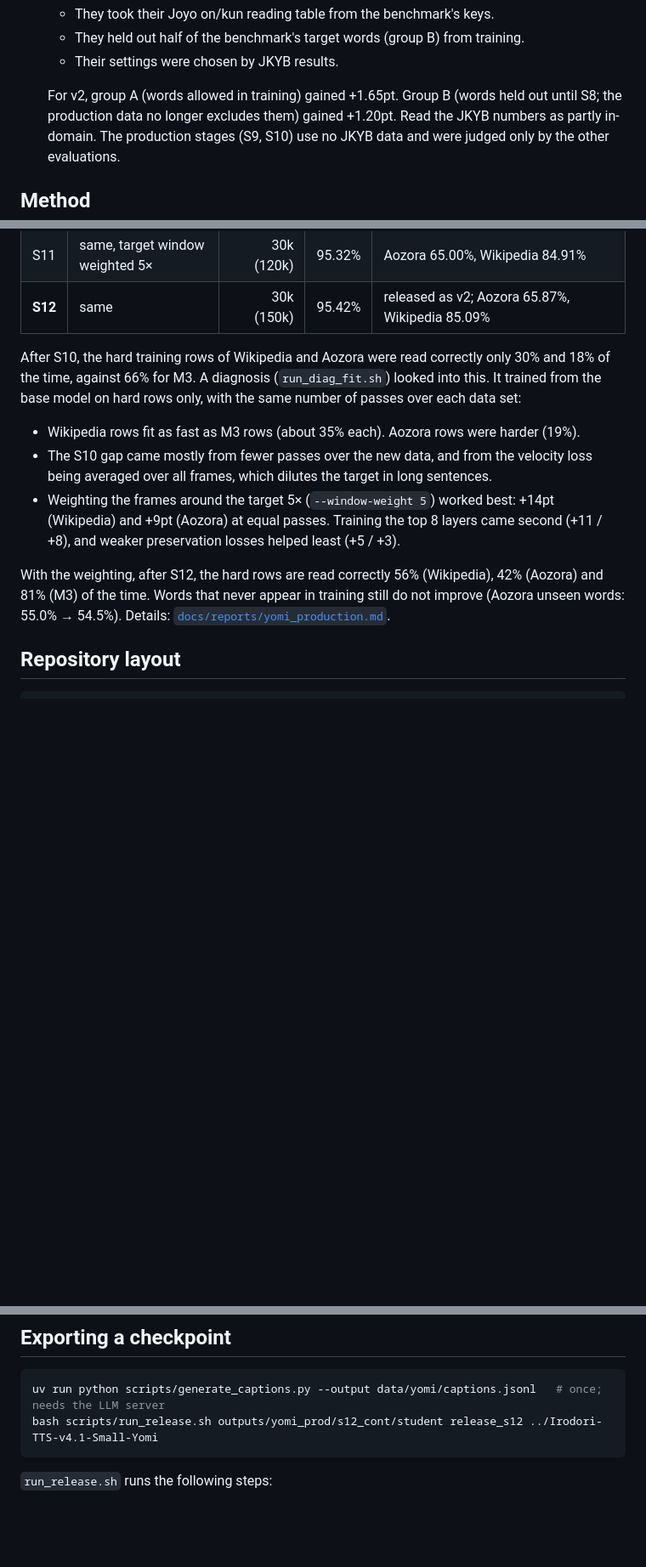
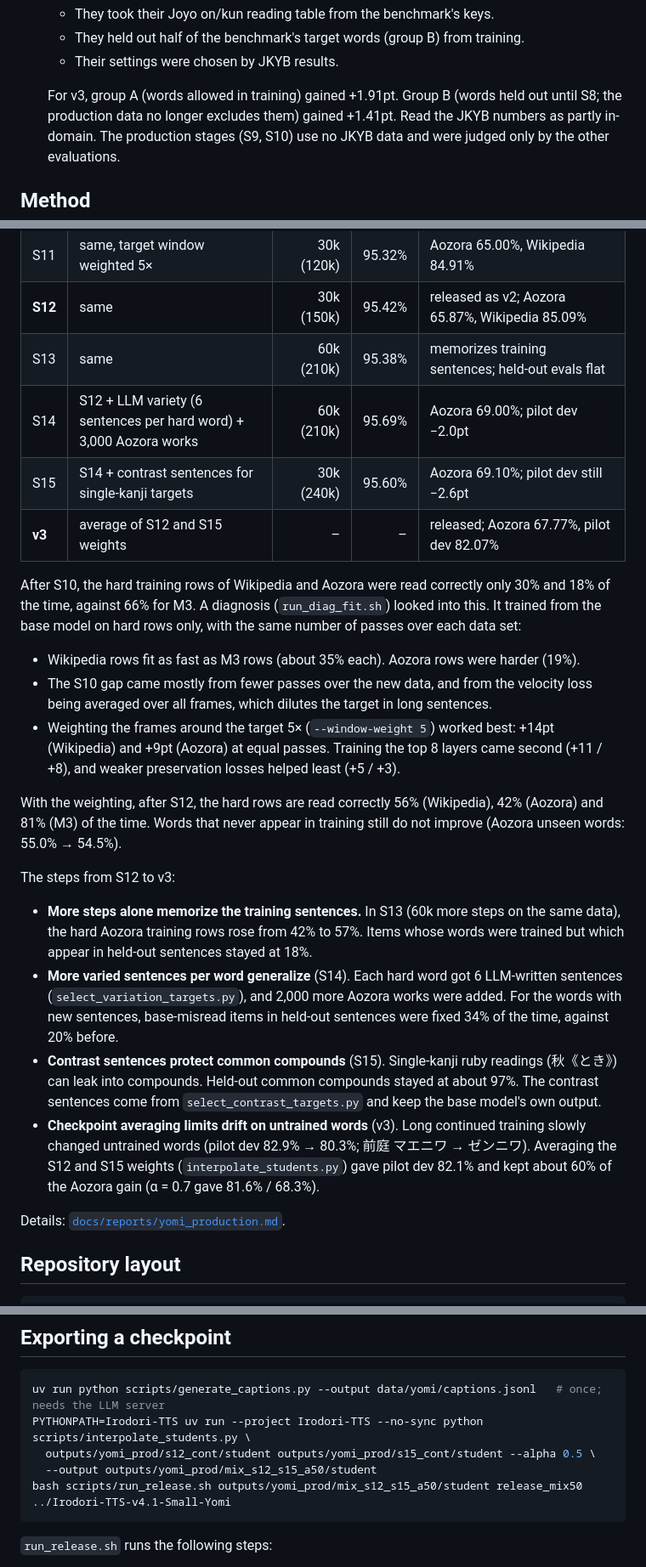
Before and after one commit to takuma104/Irodori-TTS-Experiments, a Markdown page: README.md, 3 parts joined by grey strips. Shown at 85% size. Drawn GitHub-style; blank space fills up the shorter version.

````diff
--- a/README.md
+++ b/README.md
@@ -45,8 +46,8 @@ orthographic variants in the Whisper transcripts (時 / とき, 全て / すべ
   - They held out half of the benchmark's target words (group B) from training.
   - Their settings were chosen by JKYB results.
 
-  For v2, group A (words allowed in training) gained +1.65pt. Group B (words held out until S8;
-  the production data no longer excludes them) gained +1.20pt. Read the JKYB numbers as
+  For v3, group A (words allowed in training) gained +1.91pt. Group B (words held out until S8;
+  the production data no longer excludes them) gained +1.41pt. Read the JKYB numbers as
   partly in-domain. The production stages (S9, S10) use no JKYB data and were judged
   only by the other evaluations.
 
@@ -145,6 +146,10 @@ with cosine decay. Each run continues from the previous one, except where marked
 | S10 | same, new data 2× | 30k (90k) | 95.05% | released as v1; Aozora 63.40%, Wikipedia 84.55% |
 | S11 | same, target window weighted 5× | 30k (120k) | 95.32% | Aozora 65.00%, Wikipedia 84.91% |
 | **S12** | same | 30k (150k) | 95.42% | released as v2; Aozora 65.87%, Wikipedia 85.09% |
+| S13 | same | 60k (210k) | 95.38% | memorizes training sentences; held-out evals flat |
+| S14 | S12 + LLM variety (6 sentences per hard word) + 3,000 Aozora works | 60k (210k) | 95.69% | Aozora 69.00%; pilot dev −2.0pt |
+| S15 | S14 + contrast sentences for single-kanji targets | 30k (240k) | 95.60% | Aozora 69.10%; pilot dev still −2.6pt |
+| **v3** | average of S12 and S15 weights | – | – | released; Aozora 67.77%, pilot dev 82.07% |
 
 After S10, the hard training rows of Wikipedia and Aozora were read correctly only 30% and
 18% of the time, against 66% for M3. A diagnosis (`run_diag_fit.sh`) looked into this. It
@@ -159,8 +164,25 @@ data set:
 
 With the weighting, after S12, the hard rows are read correctly 56% (Wikipedia), 42%
 (Aozora) and 81% (M3) of the time. Words that never appear in training still do not
-improve (Aozora unseen words: 55.0% → 54.5%). Details:
-[`docs/reports/yomi_production.md`](docs/reports/yomi_production.md).
+improve (Aozora unseen words: 55.0% → 54.5%).
+
+The steps from S12 to v3:
+- **More steps alone memorize the training sentences.** In S13 (60k more steps on the same
+  data), the hard Aozora training rows rose from 42% to 57%. Items whose words were trained
+  but which appear in held-out sentences stayed at 18%.
+- **More varied sentences per word generalize** (S14). Each hard word got 6 LLM-written
+  sentences (`select_variation_targets.py`), and 2,000 more Aozora works were added. For
+  the words with new sentences, base-misread items in held-out sentences were fixed 34% of
+  the time, against 20% before.
+- **Contrast sentences protect common compounds** (S15). Single-kanji ruby readings (秋《とき》)
+  can leak into compounds. Held-out common compounds stayed at about 97%. The contrast
+  sentences come from `select_contrast_targets.py` and keep the base model's own output.
+- **Checkpoint averaging limits drift on untrained words** (v3). Long continued training
+  slowly changed untrained words (pilot dev 82.9% → 80.3%; 前庭 マエニワ → ゼンニワ).
+  Averaging the S12 and S15 weights (`interpolate_students.py`) gave pilot dev 82.1% and
+  kept about 60% of the Aozora gain (α = 0.7 gave 81.6% / 68.3%).
+
+Details: [`docs/reports/yomi_production.md`](docs/reports/yomi_production.md).
 
 ## Repository layout
 
@@ -220,7 +242,10 @@ time.
 
 ```bash
 uv run python scripts/generate_captions.py --output data/yomi/captions.jsonl   # once; needs the LLM server
-bash scripts/run_release.sh outputs/yomi_prod/s12_cont/student release_s12 ../Irodori-TTS-v4.1-Small-Yomi
+PYTHONPATH=Irodori-TTS uv run --project Irodori-TTS --no-sync python scripts/interpolate_students.py \
+  outputs/yomi_prod/s12_cont/student outputs/yomi_prod/s15_cont/student --alpha 0.5 \
+  --output outputs/yomi_prod/mix_s12_s15_a50/student
+bash scripts/run_release.sh outputs/yomi_prod/mix_s12_s15_a50/student release_mix50 ../Irodori-TTS-v4.1-Small-Yomi
 ```
 
 `run_release.sh` runs the following steps:
````
Also changed, not shown: other parts of README.md (+15 -14 lines), docs/reports/yomi_production.md (+3 -0 lines).
